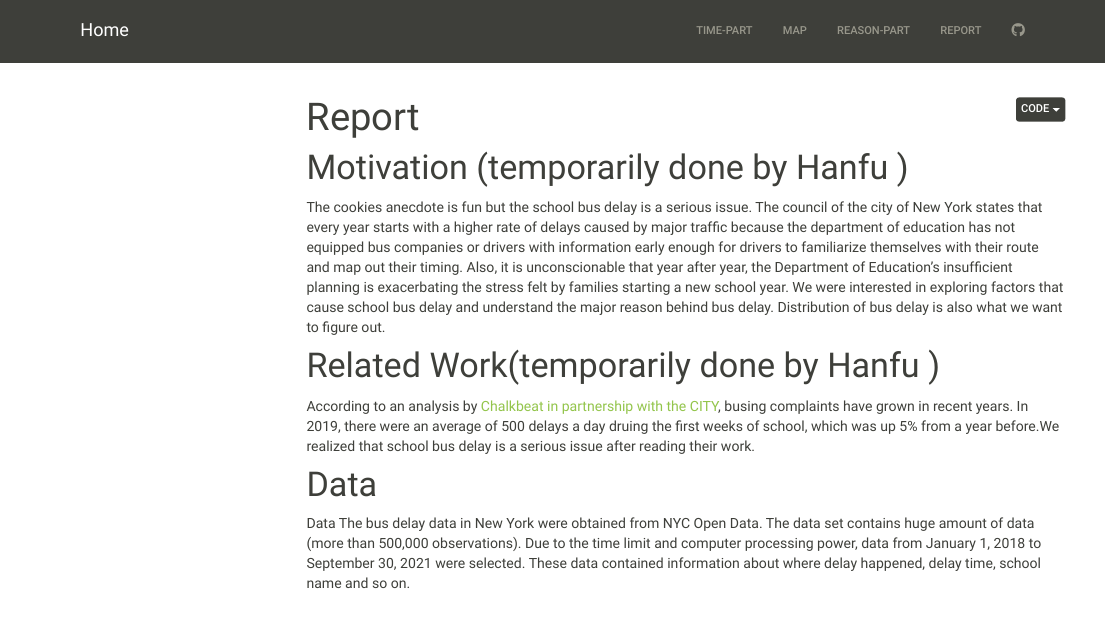
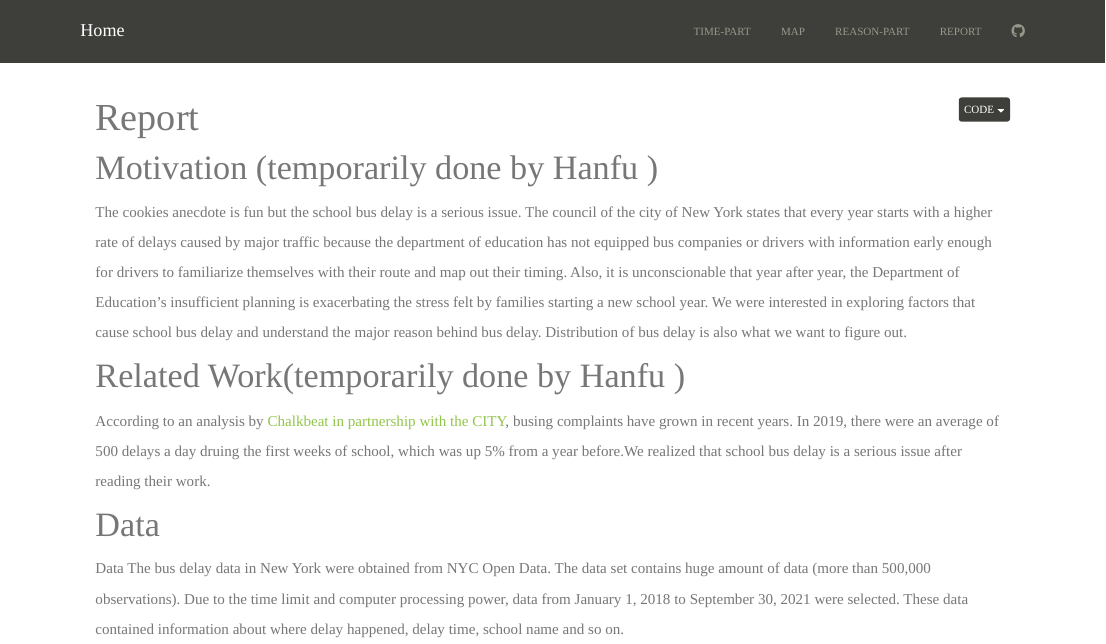
Before and after one commit to MarionetteSHF/DS_final.github.io, an R Markdown document (Report.Rmd): the page in a window 1100 px wide, from its top. Rendered offline with R 4.5, knitr and Pandoc, with nearby package versions; menus at the side of the page are left out.

Commit message:
update webpage style

```diff
--- a/Report.Rmd
+++ b/Report.Rmd
@@ -2,14 +2,16 @@
 title: "Report"
 output:
   html_document:
-    toc: true
-    toc_float: true
     code_folding: hide
+    always_allow_html: true
+    css: style.css
 ---
 
 # Motivation (temporarily done by Hanfu )
 
 The cookies anecdote is fun but the school bus delay is a serious issue. The council of the city of New York states that every year starts with a higher rate of delays caused by major traffic because the department of education has not equipped bus companies or drivers with information early enough for drivers to familiarize themselves with their route and map out their timing. Also, it is unconscionable that year after year, the Department of Education's insufficient planning is exacerbating the stress felt by families starting a new school year. We were interested in exploring factors that cause school bus delay and understand the major reason behind bus delay. Distribution of bus delay is also what we want to figure out.
+
+
 
 # Related Work(temporarily done by Hanfu )
 According to an analysis by [Chalkbeat in partnership with the CITY](https://ny.chalkbeat.org/2021/9/13/22672760/school-buses-leave-nyc-students-stranded-on-first-day), busing complaints have grown in recent years. In 2019, there were an average of 500 delays a day druing the first weeks of school, which was up 5% from a year before.We realized that school bus delay is a serious issue after reading their work.
--- /dev/null
+++ b/style.css
@@ -0,0 +1,7 @@
+
+body {
+    font-family: Georgia,"Times New Roman",Times,serif;
+    font-size: 15px;
+    line-height: 2;
+    color: #777777
+}
```
Also changed, not shown: Reasons for bus delay.Rmd (+1 -0 lines), Time.Rmd (+1 -0 lines), map.Rmd (+1 -0 lines), Reasons-for-bus-delay.html, Report.html, map.html.
